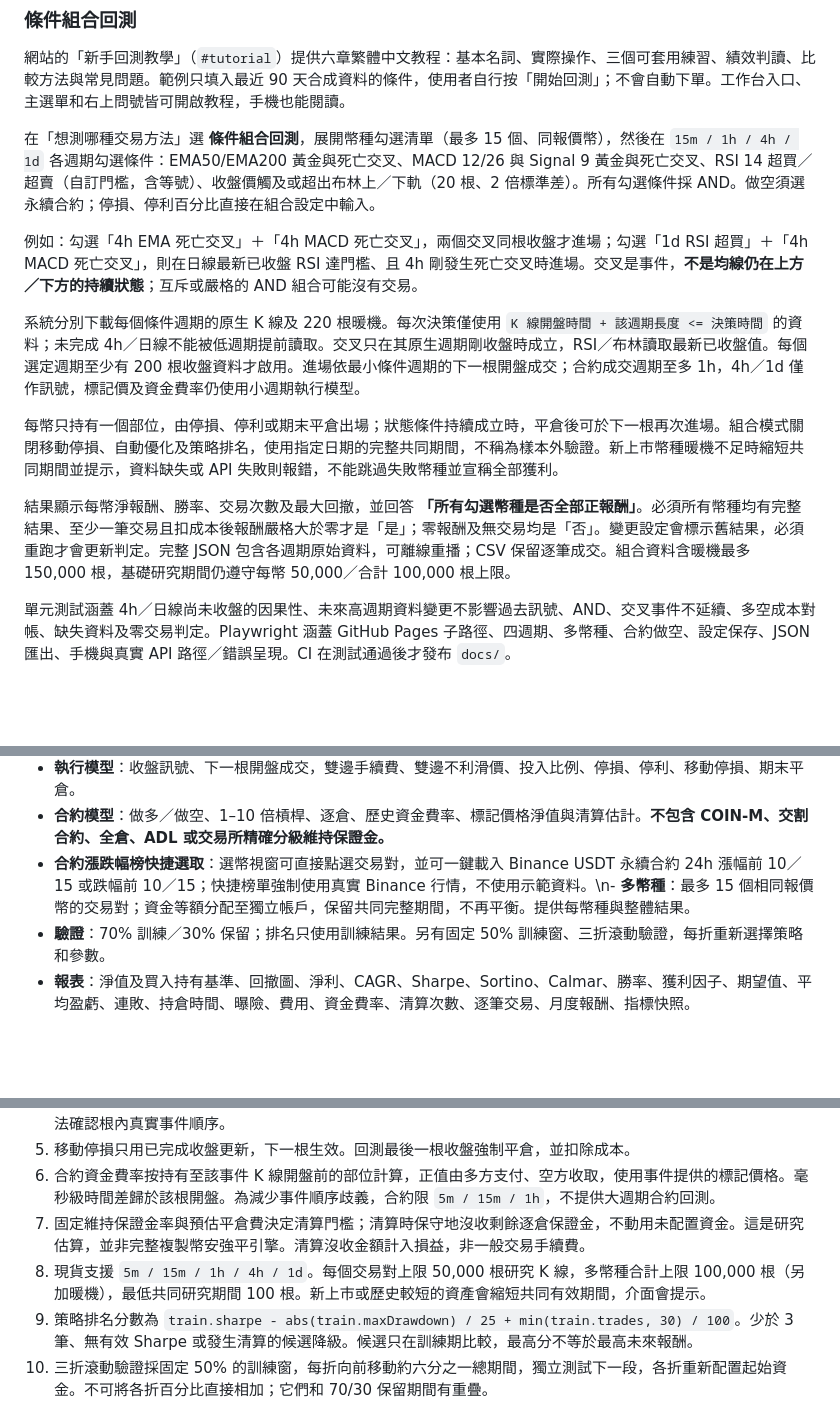
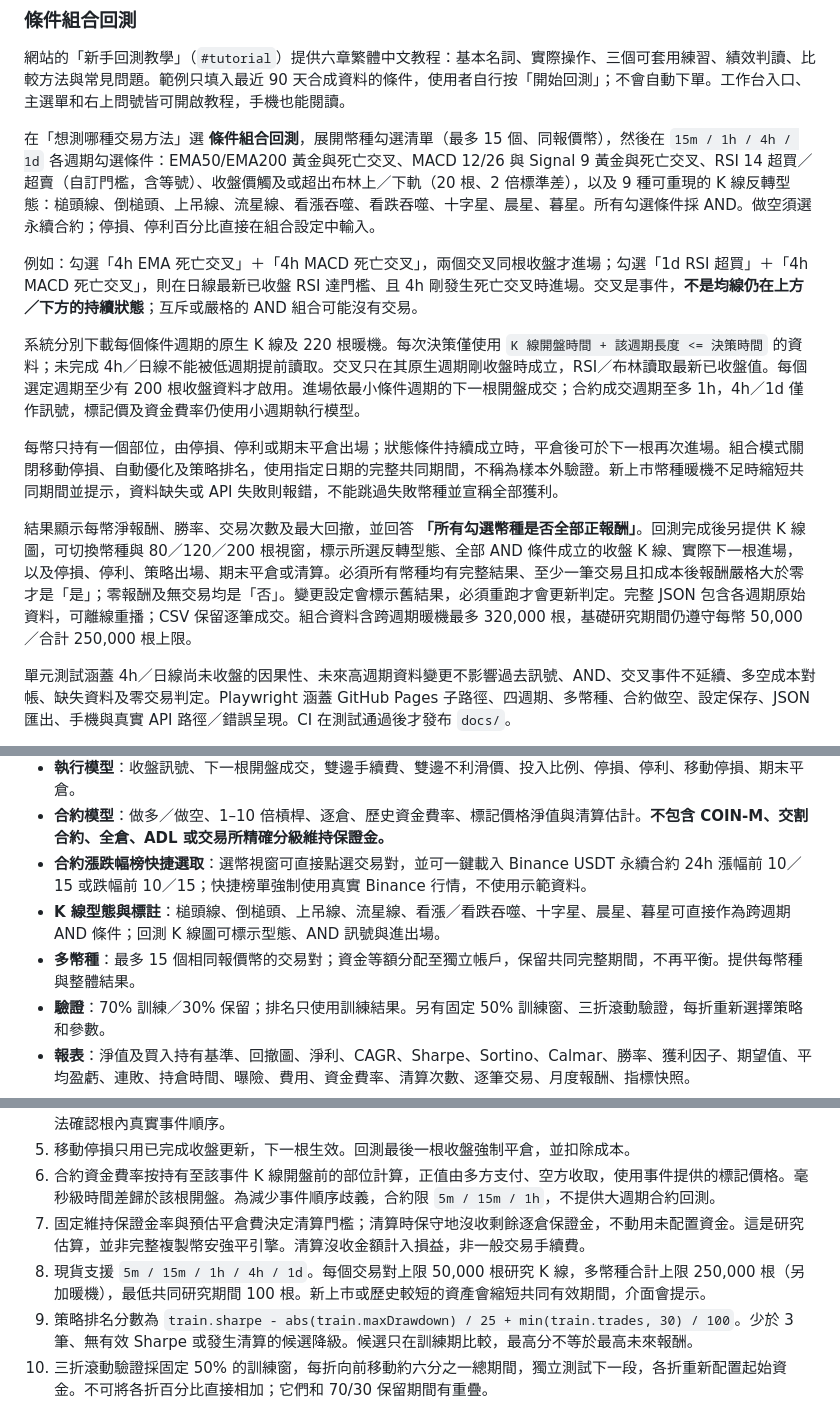
Before and after one commit to Lucypigr/bitance-auto-robot, a Markdown page: README.md, 3 parts joined by grey strips. Drawn GitHub-style; blank space fills up the shorter version.

Commit message:
Document candlestick patterns and chart annotations

```diff
--- a/README.md
+++ b/README.md
@@ -30,7 +30,7 @@ npm run test:pages
 
 網站的「新手回測教學」（`#tutorial`）提供六章繁體中文教程：基本名詞、實際操作、三個可套用練習、績效判讀、比較方法與常見問題。範例只填入最近 90 天合成資料的條件，使用者自行按「開始回測」；不會自動下單。工作台入口、主選單和右上問號皆可開啟教程，手機也能閱讀。
 
-在「想測哪種交易方法」選 **條件組合回測**，展開幣種勾選清單（最多 15 個、同報價幣），然後在 `15m / 1h / 4h / 1d` 各週期勾選條件：EMA50/EMA200 黃金與死亡交叉、MACD 12/26 與 Signal 9 黃金與死亡交叉、RSI 14 超買／超賣（自訂門檻，含等號）、收盤價觸及或超出布林上／下軌（20 根、2 倍標準差）。所有勾選條件採 AND。做空須選永續合約；停損、停利百分比直接在組合設定中輸入。
+在「想測哪種交易方法」選 **條件組合回測**，展開幣種勾選清單（最多 15 個、同報價幣），然後在 `15m / 1h / 4h / 1d` 各週期勾選條件：EMA50/EMA200 黃金與死亡交叉、MACD 12/26 與 Signal 9 黃金與死亡交叉、RSI 14 超買／超賣（自訂門檻，含等號）、收盤價觸及或超出布林上／下軌（20 根、2 倍標準差），以及 9 種可重現的 K 線反轉型態：槌頭線、倒槌頭、上吊線、流星線、看漲吞噬、看跌吞噬、十字星、晨星、暮星。所有勾選條件採 AND。做空須選永續合約；停損、停利百分比直接在組合設定中輸入。
 
 例如：勾選「4h EMA 死亡交叉」＋「4h MACD 死亡交叉」，兩個交叉同根收盤才進場；勾選「1d RSI 超買」＋「4h MACD 死亡交叉」，則在日線最新已收盤 RSI 達門檻、且 4h 剛發生死亡交叉時進場。交叉是事件，**不是均線仍在上方／下方的持續狀態**；互斥或嚴格的 AND 組合可能沒有交易。
 
@@ -38,7 +38,7 @@ npm run test:pages
 
 每幣只持有一個部位，由停損、停利或期末平倉出場；狀態條件持續成立時，平倉後可於下一根再次進場。組合模式關閉移動停損、自動優化及策略排名，使用指定日期的完整共同期間，不稱為樣本外驗證。新上市幣種暖機不足時縮短共同期間並提示，資料缺失或 API 失敗則報錯，不能跳過失敗幣種並宣稱全部獲利。
 
-結果顯示每幣淨報酬、勝率、交易次數及最大回撤，並回答 **「所有勾選幣種是否全部正報酬」**。必須所有幣種均有完整結果、至少一筆交易且扣成本後報酬嚴格大於零才是「是」；零報酬及無交易均是「否」。變更設定會標示舊結果，必須重跑才會更新判定。完整 JSON 包含各週期原始資料，可離線重播；CSV 保留逐筆成交。組合資料含暖機最多 150,000 根，基礎研究期間仍遵守每幣 50,000／合計 100,000 根上限。
+結果顯示每幣淨報酬、勝率、交易次數及最大回撤，並回答 **「所有勾選幣種是否全部正報酬」**。回測完成後另提供 K 線圖，可切換幣種與 80／120／200 根視窗，標示所選反轉型態、全部 AND 條件成立的收盤 K 線、實際下一根進場，以及停損、停利、策略出場、期末平倉或清算。必須所有幣種均有完整結果、至少一筆交易且扣成本後報酬嚴格大於零才是「是」；零報酬及無交易均是「否」。變更設定會標示舊結果，必須重跑才會更新判定。完整 JSON 包含各週期原始資料，可離線重播；CSV 保留逐筆成交。組合資料含跨週期暖機最多 320,000 根，基礎研究期間仍遵守每幣 50,000／合計 250,000 根上限。
 
 單元測試涵蓋 4h／日線尚未收盤的因果性、未來高週期資料變更不影響過去訊號、AND、交叉事件不延續、多空成本對帳、缺失資料及零交易判定。Playwright 涵蓋 GitHub Pages 子路徑、四週期、多幣種、合約做空、設定保存、JSON 匯出、手機與真實 API 路徑／錯誤呈現。CI 在測試通過後才發布 `docs/`。
 
@@ -49,7 +49,9 @@ npm run test:pages
 - **自訂規則**：做多進出場與做空進出場四組；每組至多 8 條 AND 規則。比較 `>`、`<`、上穿、下穿，右側可用常數或指標代碼。不執行使用者輸入的程式碼。
 - **執行模型**：收盤訊號、下一根開盤成交，雙邊手續費、雙邊不利滑價、投入比例、停損、停利、移動停損、期末平倉。
 - **合約模型**：做多／做空、1–10 倍槓桿、逐倉、歷史資金費率、標記價格淨值與清算估計。**不包含 COIN-M、交割合約、全倉、ADL 或交易所精確分級維持保證金。**
-- **合約漲跌幅榜快捷選取**：選幣視窗可直接點選交易對，並可一鍵載入 Binance USDT 永續合約 24h 漲幅前 10／15 或跌幅前 10／15；快捷榜單強制使用真實 Binance 行情，不使用示範資料。\n- **多幣種**：最多 15 個相同報價幣的交易對；資金等額分配至獨立帳戶，保留共同完整期間，不再平衡。提供每幣種與整體結果。
+- **合約漲跌幅榜快捷選取**：選幣視窗可直接點選交易對，並可一鍵載入 Binance USDT 永續合約 24h 漲幅前 10／15 或跌幅前 10／15；快捷榜單強制使用真實 Binance 行情，不使用示範資料。
+- **K 線型態與標註**：槌頭線、倒槌頭、上吊線、流星線、看漲／看跌吞噬、十字星、晨星、暮星可直接作為跨週期 AND 條件；回測 K 線圖可標示型態、AND 訊號與進出場。
+- **多幣種**：最多 15 個相同報價幣的交易對；資金等額分配至獨立帳戶，保留共同完整期間，不再平衡。提供每幣種與整體結果。
 - **驗證**：70% 訓練／30% 保留；排名只使用訓練結果。另有固定 50% 訓練窗、三折滾動驗證，每折重新選擇策略和參數。
 - **報表**：淨值及買入持有基準、回撤圖、淨利、CAGR、Sharpe、Sortino、Calmar、勝率、獲利因子、期望值、平均盈虧、連敗、持倉時間、曝險、費用、資金費率、清算次數、逐筆交易、月度報酬、指標快照。
 - **研究保存**：瀏覽器本機設定、交易 CSV、完整 JSON 報告（含原始 K 線與資金費率），可離線重播。計算使用 Web Worker，可以取消。
@@ -78,7 +80,7 @@ Node 啟動使用 `--use-env-proxy`，遵循環境已有 HTTPS 代理及憑證
 5. 移動停損只用已完成收盤更新，下一根生效。回測最後一根收盤強制平倉，並扣除成本。
 6. 合約資金費率按持有至該事件 K 線開盤前的部位計算，正值由多方支付、空方收取，使用事件提供的標記價格。毫秒級時間差歸於該根開盤。為減少事件順序歧義，合約限 `5m / 15m / 1h`，不提供大週期合約回測。
 7. 固定維持保證金率與預估平倉費決定清算門檻；清算時保守地沒收剩餘逐倉保證金，不動用未配置資金。這是研究估算，並非完整複製幣安強平引擎。清算沒收金額計入損益，非一般交易手續費。
-8. 現貨支援 `5m / 15m / 1h / 4h / 1d`。每個交易對上限 50,000 根研究 K 線，多幣種合計上限 100,000 根（另加暖機），最低共同研究期間 100 根。新上市或歷史較短的資產會縮短共同有效期間，介面會提示。
+8. 現貨支援 `5m / 15m / 1h / 4h / 1d`。每個交易對上限 50,000 根研究 K 線，多幣種合計上限 250,000 根（另加暖機），最低共同研究期間 100 根。新上市或歷史較短的資產會縮短共同有效期間，介面會提示。
 9. 策略排名分數為 `train.sharpe - abs(train.maxDrawdown) / 25 + min(train.trades, 30) / 100`。少於 3 筆、無有效 Sharpe 或發生清算的候選降級。候選只在訓練期比較，最高分不等於最高未來報酬。
 10. 三折滾動驗證採固定 50% 的訓練窗，每折向前移動約六分之一總期間，獨立測試下一段，各折重新配置起始資金。不可將各折百分比直接相加；它們和 70/30 保留期間有重疊。
 11. Sharpe 使用 UTC 日末淨值日報酬樣本標準差，Sortino 使用負日報酬平方均值之平方根，無風險利率設零，一年 365 天；不足 7 個日樣本顯示無資料。首末日可能不完整。CAGR 不足 30 天不計算。
```
Also changed, not shown: other parts of README.md (+1 -0 lines).
